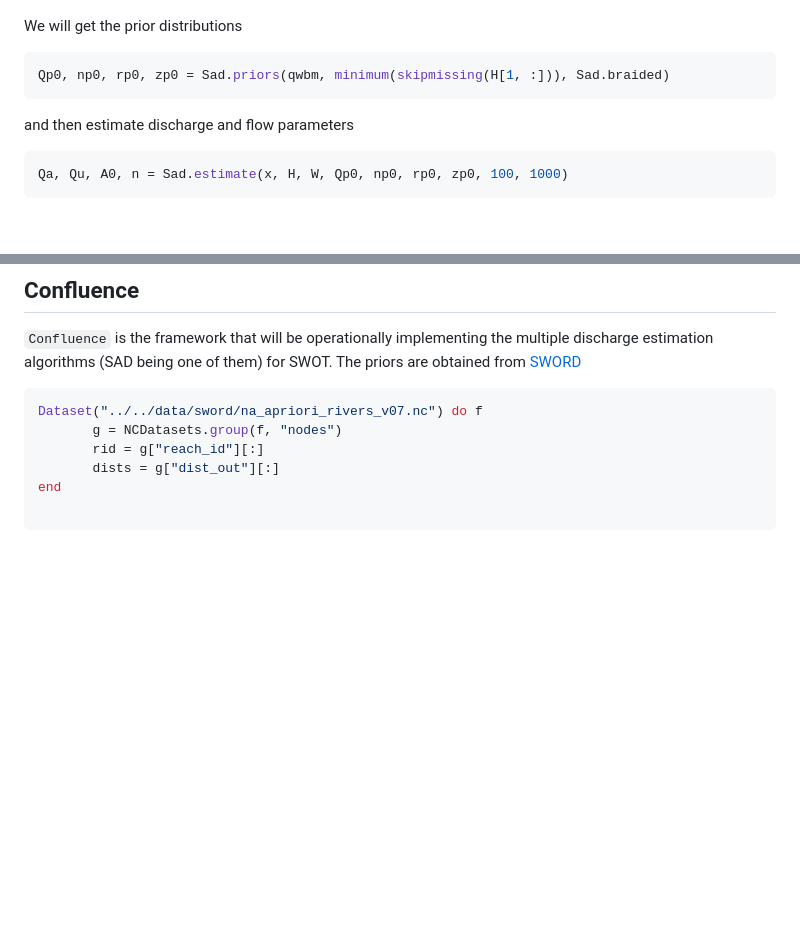
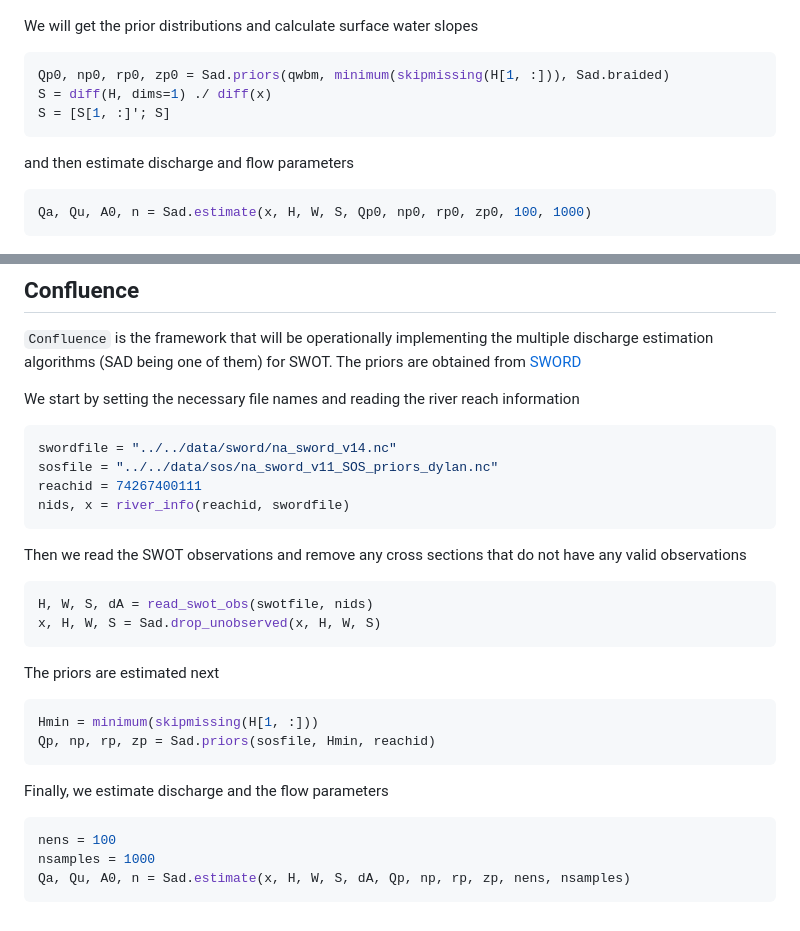
Before and after one commit to Hydro-Umass/Sad.jl, a Markdown page: docs/src/use_cases.md, 2 parts joined by grey strips. Drawn GitHub-style; blank space fills up the shorter version.

Commit message:
Updated documentation

````diff
--- a/docs/src/use_cases.md
+++ b/docs/src/use_cases.md
@@ -85,16 +85,18 @@ W[W .== -9999.0] .= missing
 The water surface elevations for a SWOT satellite overpass are shown in the figure below
 ![overpass](./assets/arial_h.png)
 
-We will get the prior distributions
+We will get the prior distributions and calculate surface water slopes
 
 ```julia
 Qp0, np0, rp0, zp0 = Sad.priors(qwbm, minimum(skipmissing(H[1, :])), Sad.braided)
+S = diff(H, dims=1) ./ diff(x)
+S = [S[1, :]'; S]
 ```
 
 and then estimate discharge and flow parameters
 
 ```julia
-Qa, Qu, A0, n = Sad.estimate(x, H, W, Qp0, np0, rp0, zp0, 100, 1000)
+Qa, Qu, A0, n = Sad.estimate(x, H, W, S, Qp0, np0, rp0, zp0, 100, 1000)
 ```
 
 ![arial](./assets/arial_q.png)
@@ -103,11 +105,32 @@ Qa, Qu, A0, n = Sad.estimate(x, H, W, Qp0, np0, rp0, zp0, 100, 1000)
 
 `Confluence` is the framework that will be operationally implementing the multiple discharge estimation algorithms (SAD being one of them) for SWOT. The priors are obtained from [SWORD](https://zenodo.org/record/7410433#.Y7F7-bLMJQI)
 
+We start by setting the necessary file names and reading the river reach information
 ```julia
-Dataset("../../data/sword/na_apriori_rivers_v07.nc") do f
-	   g = NCDatasets.group(f, "nodes")
-	   rid = g["reach_id"][:]
-	   dists = g["dist_out"][:]
-end
+swordfile = "../../data/sword/na_sword_v14.nc"
+sosfile = "../../data/sos/na_sword_v11_SOS_priors_dylan.nc"
+reachid = 74267400111
+nids, x = river_info(reachid, swordfile)
+```
 
+Then we read the SWOT observations and remove any cross sections that do not have any valid observations
+
+```julia
+H, W, S, dA = read_swot_obs(swotfile, nids)
+x, H, W, S = Sad.drop_unobserved(x, H, W, S)
 ```
+
+The priors are estimated next
+
+```julia
+Hmin = minimum(skipmissing(H[1, :]))
+Qp, np, rp, zp = Sad.priors(sosfile, Hmin, reachid)
+```
+
+Finally, we estimate discharge and the flow parameters
+
+```julia
+nens = 100
+nsamples = 1000
+Qa, Qu, A0, n = Sad.estimate(x, H, W, S, dA, Qp, np, rp, zp, nens, nsamples)
+```
````
